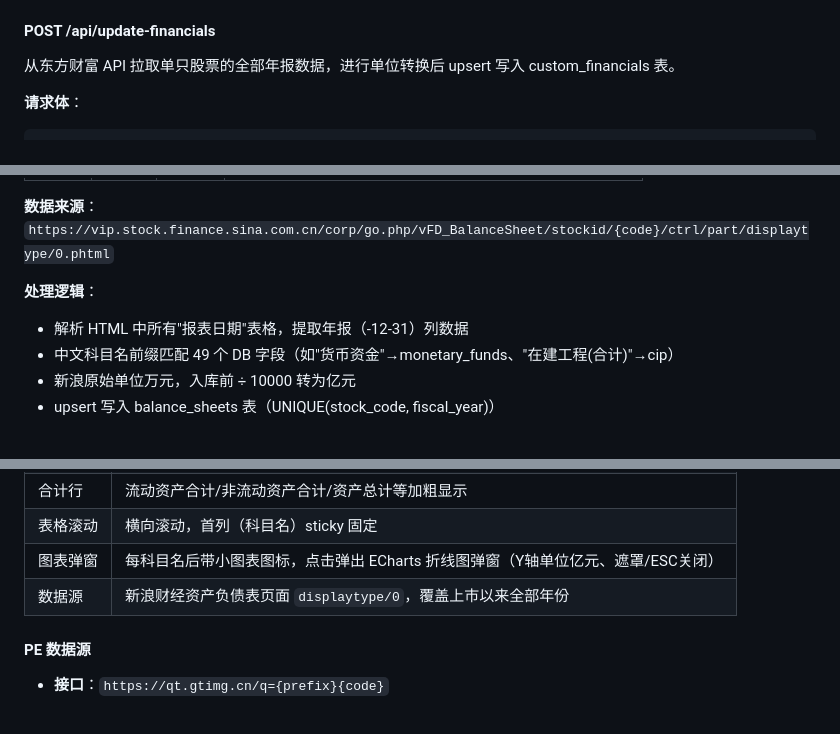
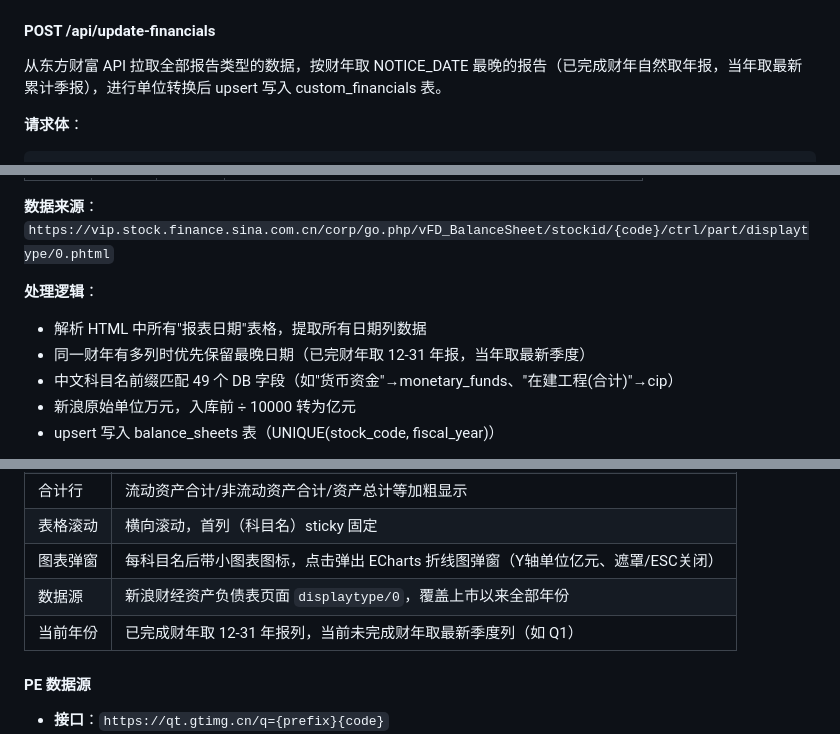
Before and after one commit to hawei07/stock-analysis-system, a Markdown page: ARCHITECTURE.md, 3 parts joined by grey strips. GitHub-like rendering.

Commit message:
docs: update ARCHITECTURE.md with current year data logic

```diff
--- a/ARCHITECTURE.md
+++ b/ARCHITECTURE.md
@@ -375,7 +375,7 @@ AIGC:
 
 #### POST /api/update-financials
 
-从东方财富 API 拉取单只股票的全部年报数据，进行单位转换后 upsert 写入 custom_financials 表。
+从东方财富 API 拉取全部报告类型的数据，按财年取 NOTICE_DATE 最晚的报告（已完成财年自然取年报，当年取最新累计季报），进行单位转换后 upsert 写入 custom_financials 表。
 
 **请求体**：
 
@@ -457,7 +457,8 @@ AIGC:
 **数据来源**：`https://vip.stock.finance.sina.com.cn/corp/go.php/vFD_BalanceSheet/stockid/{code}/ctrl/part/displaytype/0.phtml`
 
 **处理逻辑**：
-- 解析 HTML 中所有"报表日期"表格，提取年报（-12-31）列数据
+- 解析 HTML 中所有"报表日期"表格，提取所有日期列数据
+- 同一财年有多列时优先保留最晚日期（已完财年取 12-31 年报，当年取最新季度）
 - 中文科目名前缀匹配 49 个 DB 字段（如"货币资金"→monetary_funds、"在建工程(合计)"→cip）
 - 新浪原始单位万元，入库前 ÷ 10000 转为亿元
 - upsert 写入 balance_sheets 表（UNIQUE(stock_code, fiscal_year)）
@@ -551,6 +552,7 @@ AIGC:
 | 表格滚动 | 横向滚动，首列（科目名）sticky 固定 |
 | 图表弹窗 | 每科目名后带小图表图标，点击弹出 ECharts 折线图弹窗（Y轴单位亿元、遮罩/ESC关闭） |
 | 数据源 | 新浪财经资产负债表页面 `displaytype/0`，覆盖上市以来全部年份 |
+| 当前年份 | 已完成财年取 12-31 年报列，当前未完成财年取最新季度列（如 Q1） |
 
 #### PE 数据源
 
```
